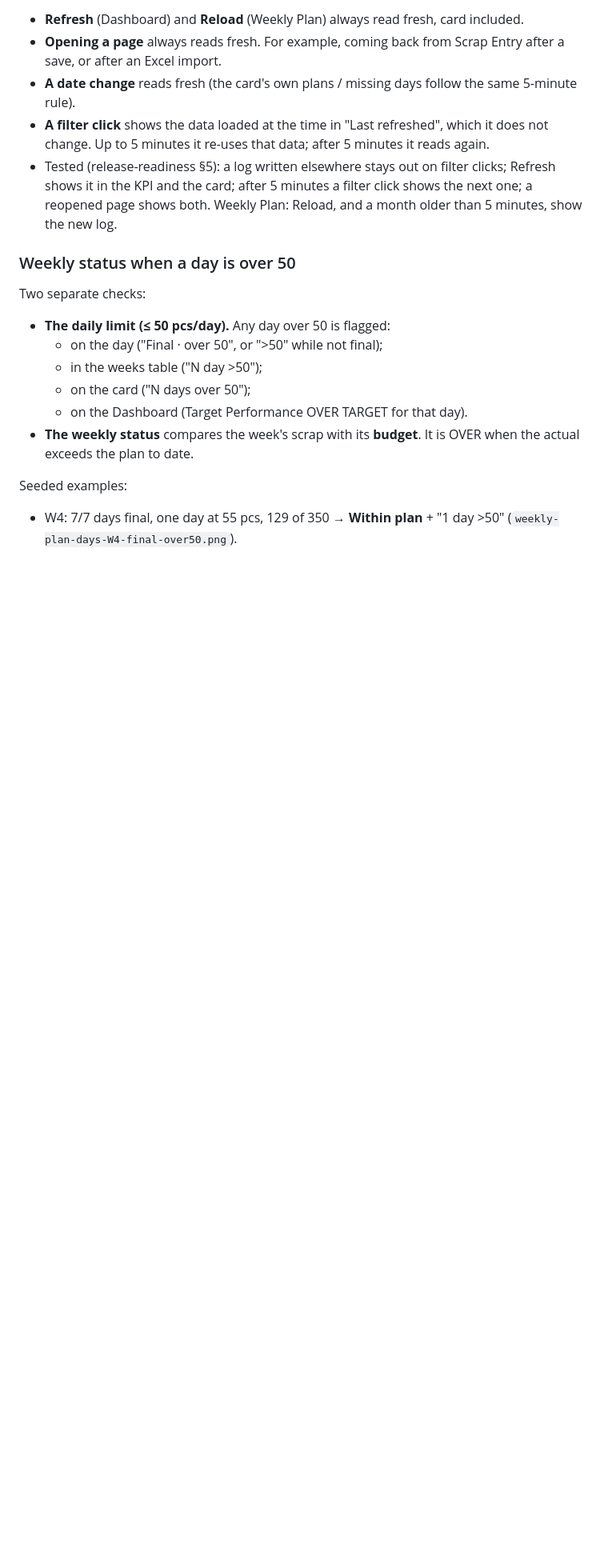
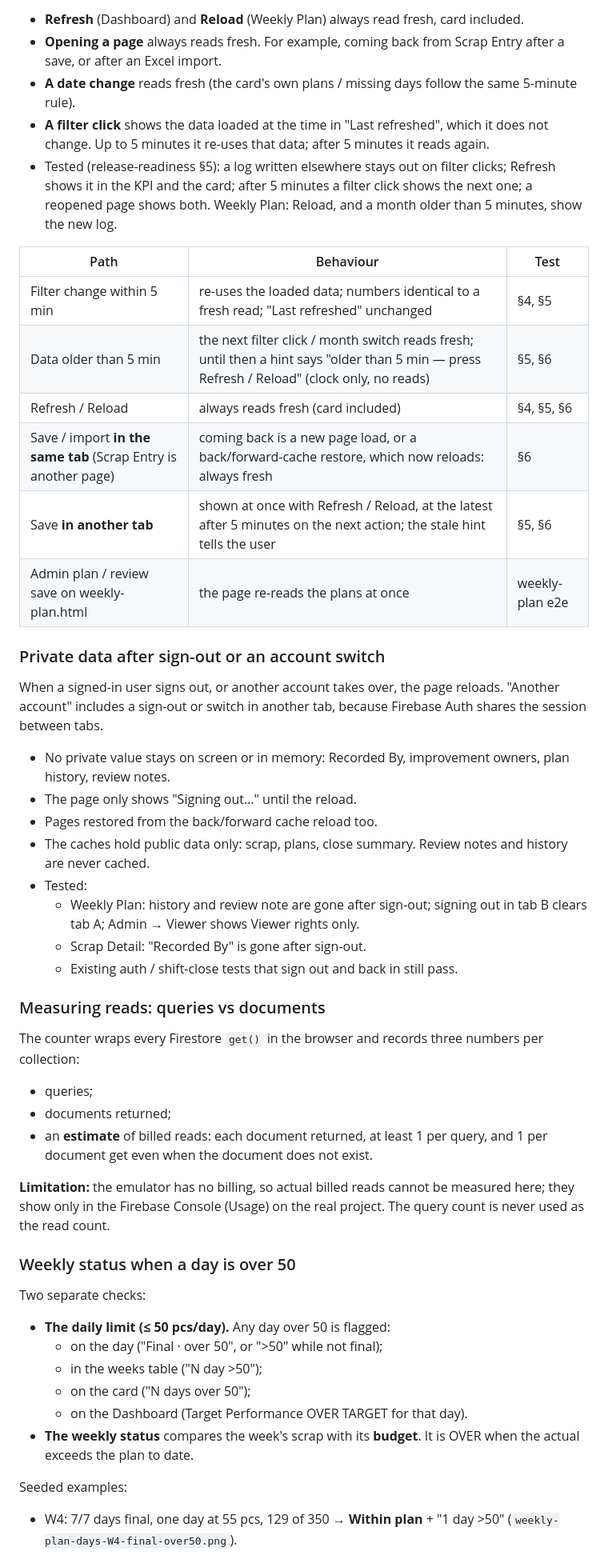
Before and after one commit to KP12264/quality-dashboard, a Markdown page: docs/release-readiness/README.md, the part around one of its changes. Shown at 80% size. GitHub-like rendering; blank space fills up the shorter version.

Commit message:
Release readiness report: privacy after sign-out, freshness paths, read measurement limitation
Co-Authored-By: Claude Opus 5.5 <noreply@anthropic.com>
Claude-Session: https://claude.ai/code/session_014KBFAt31cU9LTeC66YvZS8

```diff
--- a/docs/release-readiness/README.md
+++ b/docs/release-readiness/README.md
@@ -89,6 +89,37 @@ Re-used data is never older than `QD_VIEW_CACHE_MINUTES` = **5 minutes**.
 - **A filter click** shows the data loaded at the time in "Last refreshed", which it does not change. Up to 5 minutes it re-uses that data; after 5 minutes it reads again.
 - Tested (release-readiness §5): a log written elsewhere stays out on filter clicks; Refresh shows it in the KPI and the card; after 5 minutes a filter click shows the next one; a reopened page shows both. Weekly Plan: Reload, and a month older than 5 minutes, show the new log.
 
+| Path | Behaviour | Test |
+|---|---|---|
+| Filter change within 5 min | re-uses the loaded data; numbers identical to a fresh read; "Last refreshed" unchanged | §4, §5 |
+| Data older than 5 min | the next filter click / month switch reads fresh; until then a hint says "older than 5 min — press Refresh / Reload" (clock only, no reads) | §5, §6 |
+| Refresh / Reload | always reads fresh (card included) | §4, §5, §6 |
+| Save / import **in the same tab** (Scrap Entry is another page) | coming back is a new page load, or a back/forward-cache restore, which now reloads: always fresh | §6 |
+| Save **in another tab** | shown at once with Refresh / Reload, at the latest after 5 minutes on the next action; the stale hint tells the user | §5, §6 |
+| Admin plan / review save on weekly-plan.html | the page re-reads the plans at once | weekly-plan e2e |
+
+### Private data after sign-out or an account switch
+
+When a signed-in user signs out, or another account takes over, the page reloads. "Another account" includes a sign-out or switch in another tab, because Firebase Auth shares the session between tabs.
+
+- No private value stays on screen or in memory: Recorded By, improvement owners, plan history, review notes.
+- The page only shows "Signing out…" until the reload.
+- Pages restored from the back/forward cache reload too.
+- The caches hold public data only: scrap, plans, close summary. Review notes and history are never cached.
+- Tested:
+  - Weekly Plan: history and review note are gone after sign-out; signing out in tab B clears tab A; Admin → Viewer shows Viewer rights only.
+  - Scrap Detail: "Recorded By" is gone after sign-out.
+  - Existing auth / shift-close tests that sign out and back in still pass.
+
+### Measuring reads: queries vs documents
+
+The counter wraps every Firestore `get()` in the browser and records three numbers per collection:
+- queries;
+- documents returned;
+- an **estimate** of billed reads: each document returned, at least 1 per query, and 1 per document get even when the document does not exist.
+
+**Limitation:** the emulator has no billing, so actual billed reads cannot be measured here; they show only in the Firebase Console (Usage) on the real project. The query count is never used as the read count.
+
 ### Weekly status when a day is over 50
 
 Two separate checks:
```
Also changed, not shown: other parts of docs/release-readiness/README.md (+5 -1 lines).
